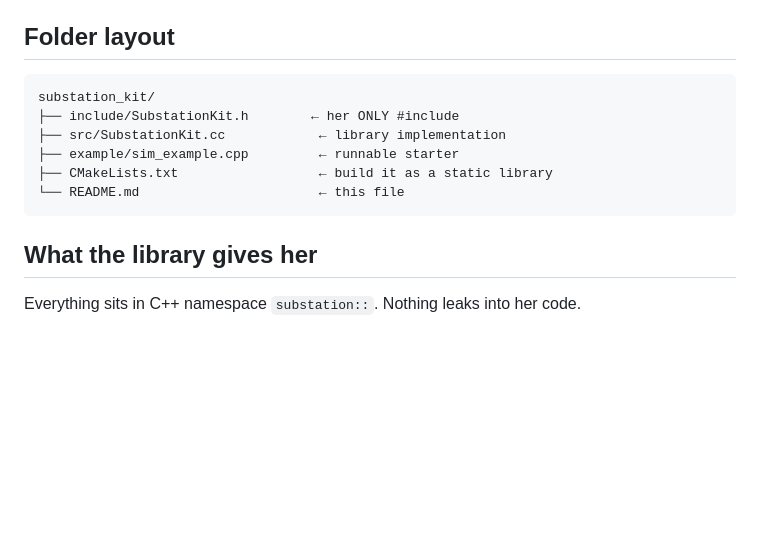
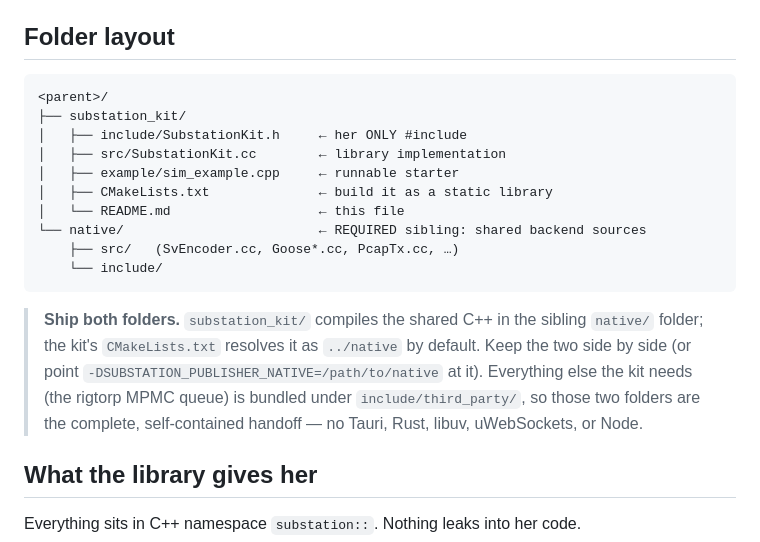
Before and after one commit to shiv-anshu-gupta/wind_pub, a Markdown page: substation_kit/README.md, the part around the change. Rendered like a GitHub page; blank space fills up the shorter version.

Commit message:
compatible to gcc

````diff
--- a/substation_kit/README.md
+++ b/substation_kit/README.md
@@ -6,13 +6,25 @@ and gets the full publisher backend's powers from her own `main()`.
 ## Folder layout
 
 ```
-substation_kit/
-├── include/SubstationKit.h        ← her ONLY #include
-├── src/SubstationKit.cc            ← library implementation
-├── example/sim_example.cpp         ← runnable starter
-├── CMakeLists.txt                  ← build it as a static library
-└── README.md                       ← this file
+<parent>/
+├── substation_kit/
+│   ├── include/SubstationKit.h     ← her ONLY #include
+│   ├── src/SubstationKit.cc        ← library implementation
+│   ├── example/sim_example.cpp     ← runnable starter
+│   ├── CMakeLists.txt              ← build it as a static library
+│   └── README.md                   ← this file
+└── native/                         ← REQUIRED sibling: shared backend sources
+    ├── src/   (SvEncoder.cc, Goose*.cc, PcapTx.cc, …)
+    └── include/
 ```
+
+> **Ship both folders.** `substation_kit/` compiles the shared C++ in the
+> sibling `native/` folder; the kit's `CMakeLists.txt` resolves it as
+> `../native` by default. Keep the two side by side (or point
+> `-DSUBSTATION_PUBLISHER_NATIVE=/path/to/native` at it). Everything else the
+> kit needs (the rigtorp MPMC queue) is bundled under
+> `include/third_party/`, so those two folders are the complete, self-contained
+> handoff — no Tauri, Rust, libuv, uWebSockets, or Node.
 
 ## What the library gives her
 
````
